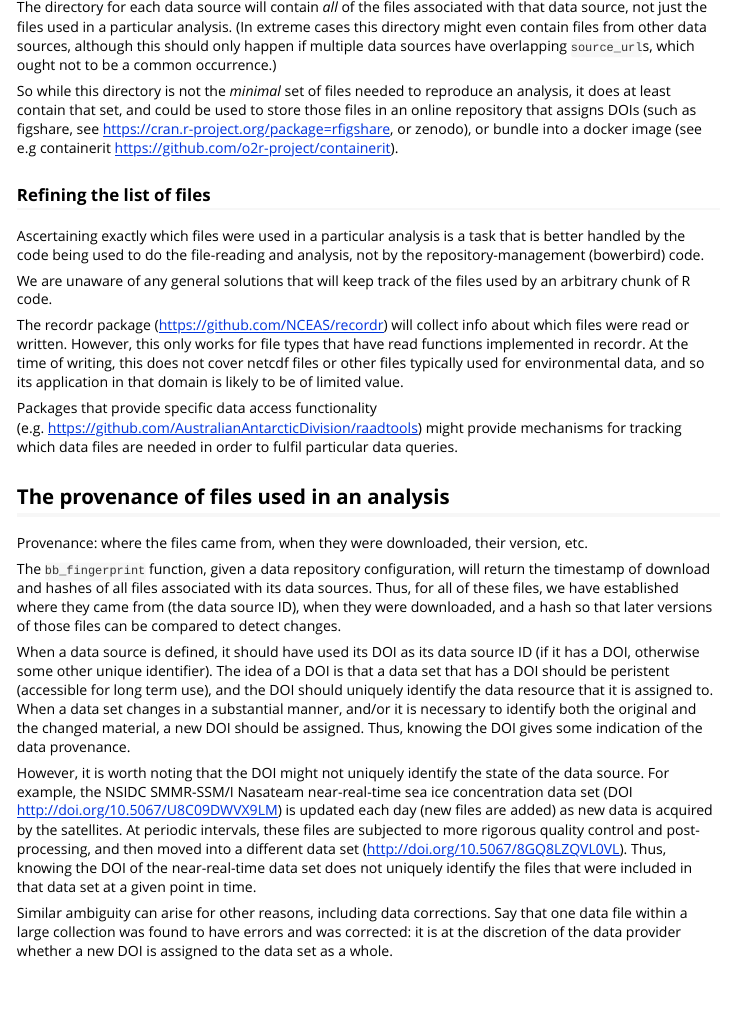
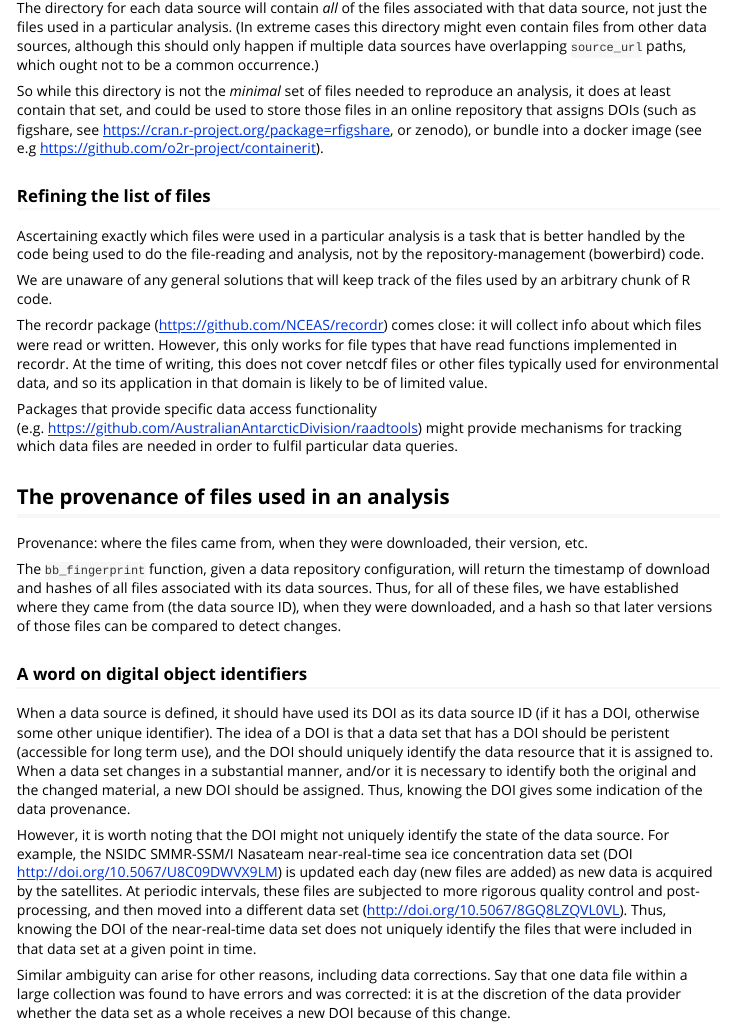
Before and after one commit to ropensci/bowerbird, an R Markdown document (vignettes/data_provenance.Rmd): the page in a window 1100 px wide, from 780 px down before the commit and from 870 px down after it, so that both start at the same text. Rendered offline with R 4.5, knitr and Pandoc, with nearby package versions; some code elsewhere in the file could not run offline; common packages that the code uses without loading them are loaded.

Commit message:
vignette edits

````diff
--- a/vignettes/data_provenance.Rmd
+++ b/vignettes/data_provenance.Rmd
@@ -30,8 +32,8 @@ data_source_dir(cf)
 ```
 
-The directory for each data source will contain *all* of the files associated with that data source, not just the files used in a particular analysis. (In extreme cases this directory might even contain files from other data sources, although this should only happen if multiple data sources have overlapping `source_url`s, which ought not to be a common occurrence.)
+The directory for each data source will contain *all* of the files associated with that data source, not just the files used in a particular analysis. (In extreme cases this directory might even contain files from other data sources, although this should only happen if multiple data sources have overlapping `source_url` paths, which ought not to be a common occurrence.)
 
-So while this directory is not the *minimal* set of files needed to reproduce an analysis, it does at least contain that set, and could be used to store those files in an online repository that assigns DOIs (such as figshare, see https://cran.r-project.org/package=rfigshare, or zenodo), or bundle into a docker image (see e.g containerit https://github.com/o2r-project/containerit).
+So while this directory is not the *minimal* set of files needed to reproduce an analysis, it does at least contain that set, and could be used to store those files in an online repository that assigns DOIs (such as figshare, see https://cran.r-project.org/package=rfigshare, or zenodo), or bundle into a docker image (see e.g https://github.com/o2r-project/containerit).
 
 ### Refining the list of files
 
@@ -39,7 +41,7 @@ Ascertaining exactly which files were used in a particular analysis is a task th
 
 We are unaware of any general solutions that will keep track of the files used by an arbitrary chunk of R code.
 
-The recordr package (https://github.com/NCEAS/recordr) will collect info about which files were read or written. However, this only works for file types that have read functions implemented in recordr. At the time of writing, this does not cover netcdf files or other files typically used for environmental data, and so its application in that domain is likely to be of limited value.
+The recordr package (https://github.com/NCEAS/recordr) comes close: it will collect info about which files were read or written. However, this only works for file types that have read functions implemented in recordr. At the time of writing, this does not cover netcdf files or other files typically used for environmental data, and so its application in that domain is likely to be of limited value.
 
 Packages that provide specific data access functionality (e.g. https://github.com/AustralianAntarcticDivision/raadtools) might provide mechanisms for tracking which data files are needed in order to fulfil particular data queries.
 
@@ -49,8 +51,10 @@ Provenance: where the files came from, when they were downloaded, their version,
 
 The `bb_fingerprint` function, given a data repository configuration, will return the timestamp of download and hashes of all files associated with its data sources. Thus, for all of these files, we have established where they came from (the data source ID), when they were downloaded, and a hash so that later versions of those files can be compared to detect changes.
 
+### A word on digital object identifiers
+
 When a data source is defined, it should have used its DOI as its data source ID (if it has a DOI, otherwise some other unique identifier). The idea of a DOI is that a data set that has a DOI should be peristent (accessible for long term use), and the DOI should uniquely identify the data resource that it is assigned to. When a data set changes in a substantial manner, and/or it is necessary to identify both the original and the changed material, a new DOI should be assigned. Thus, knowing the DOI gives some indication of the data provenance.
 
 However, it is worth noting that the DOI might not uniquely identify the state of the data source. For example, the NSIDC SMMR-SSM/I Nasateam near-real-time sea ice concentration data set (DOI http://doi.org/10.5067/U8C09DWVX9LM) is updated each day (new files are added) as new data is acquired by the satellites. At periodic intervals, these files are subjected to more rigorous quality control and post-processing, and then moved into a different data set (http://doi.org/10.5067/8GQ8LZQVL0VL). Thus, knowing the DOI of the near-real-time data set does not uniquely identify the files that were included in that data set at a given point in time.
 
-Similar ambiguity can arise for other reasons, including data corrections. Say that one data file within a large collection was found to have errors and was corrected: it is at the discretion of the data provider whether a new DOI is assigned to the data set as a whole.
+Similar ambiguity can arise for other reasons, including data corrections. Say that one data file within a large collection was found to have errors and was corrected: it is at the discretion of the data provider whether the data set as a whole receives a new DOI because of this change.
````
Also changed, not shown: vignettes/data_provenance.Rmd (4 more changed lines).
